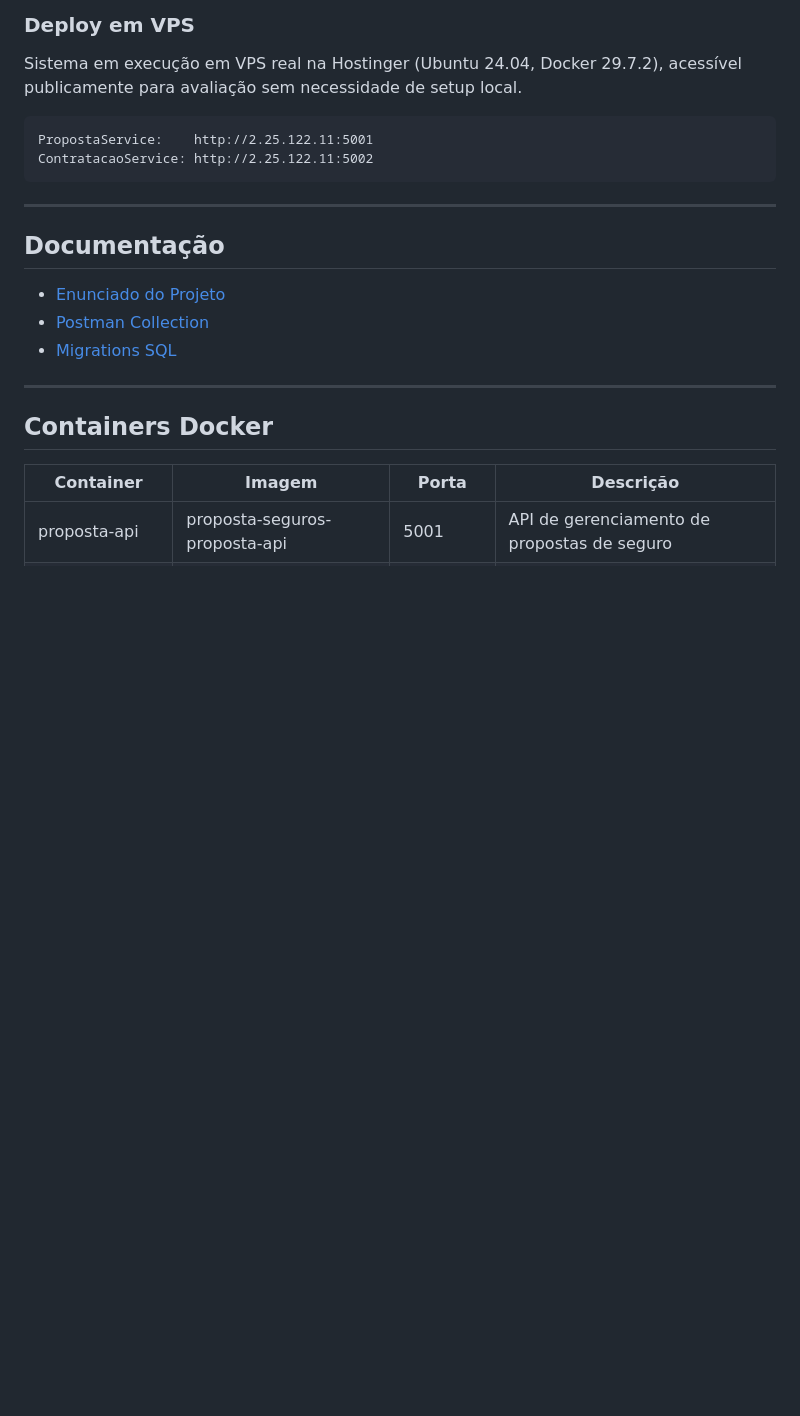
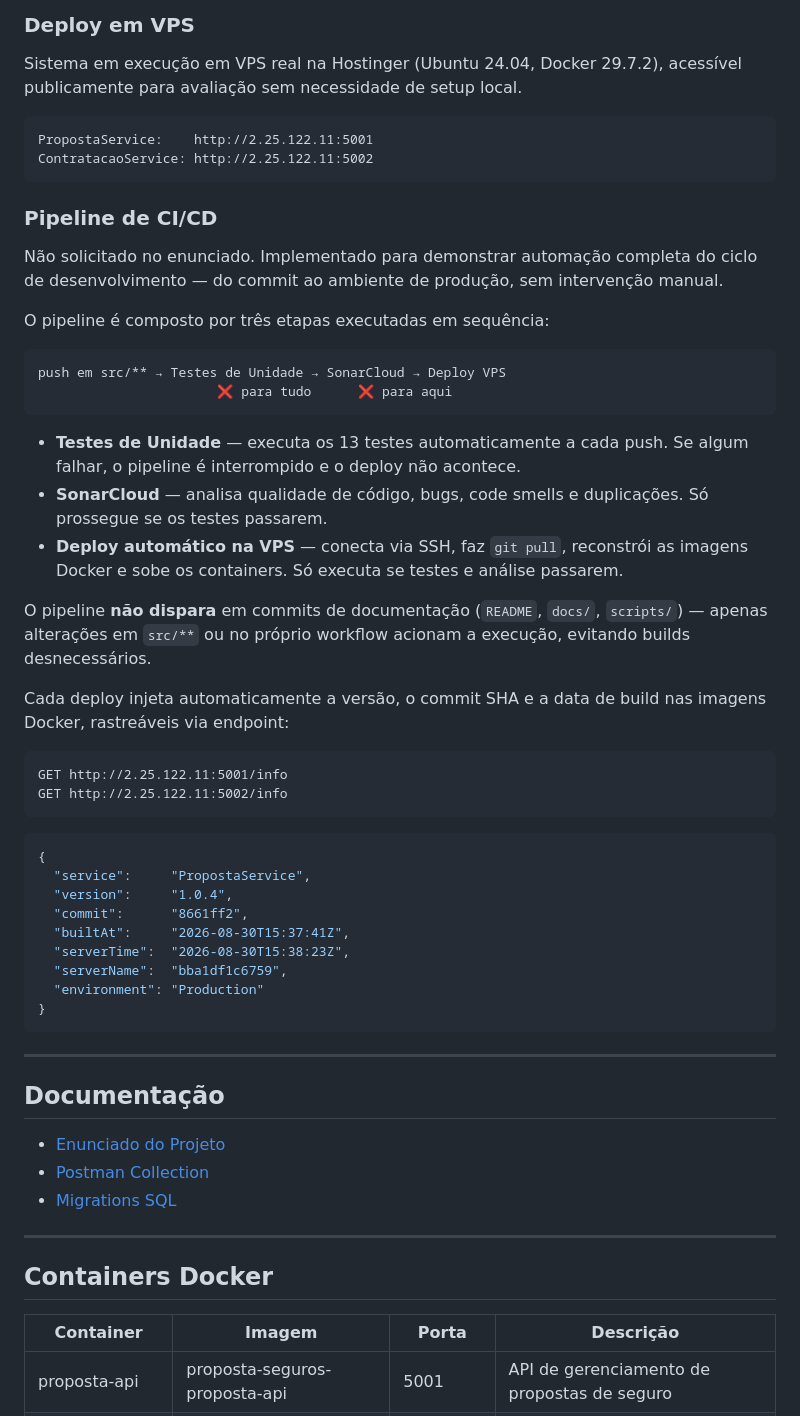
Before and after one commit to josehelioaraujo/proposta-seguros, a Markdown page: README.md, the part around the change. Rendered like a GitHub page; blank space fills up the shorter version.

Commit message:
docs:adiciona Pipeline de CI/CD na secao Bonus

````diff
--- a/README.md
+++ b/README.md
@@ -487,6 +487,42 @@ PropostaService:    http://2.25.122.11:5001
 ContratacaoService: http://2.25.122.11:5002
 ```
 
+### Pipeline de CI/CD
+
+Não solicitado no enunciado. Implementado para demonstrar automação completa do ciclo de desenvolvimento — do commit ao ambiente de produção, sem intervenção manual.
+
+O pipeline é composto por três etapas executadas em sequência:
+
+```
+push em src/** → Testes de Unidade → SonarCloud → Deploy VPS
+                       ❌ para tudo      ❌ para aqui
+```
+
+- **Testes de Unidade** — executa os 13 testes automaticamente a cada push. Se algum falhar, o pipeline é interrompido e o deploy não acontece.
+- **SonarCloud** — analisa qualidade de código, bugs, code smells e duplicações. Só prossegue se os testes passarem.
+- **Deploy automático na VPS** — conecta via SSH, faz `git pull`, reconstrói as imagens Docker e sobe os containers. Só executa se testes e análise passarem.
+
+O pipeline **não dispara** em commits de documentação (`README`, `docs/`, `scripts/`) — apenas alterações em `src/**` ou no próprio workflow acionam a execução, evitando builds desnecessários.
+
+Cada deploy injeta automaticamente a versão, o commit SHA e a data de build nas imagens Docker, rastreáveis via endpoint:
+
+```
+GET http://2.25.122.11:5001/info
+GET http://2.25.122.11:5002/info
+```
+
+```json
+{
+  "service":     "PropostaService",
+  "version":     "1.0.4",
+  "commit":      "8661ff2",
+  "builtAt":     "2026-08-30T15:37:41Z",
+  "serverTime":  "2026-08-30T15:38:23Z",
+  "serverName":  "bba1df1c6759",
+  "environment": "Production"
+}
+```
+
 ---
 
 ## Documentação
````
